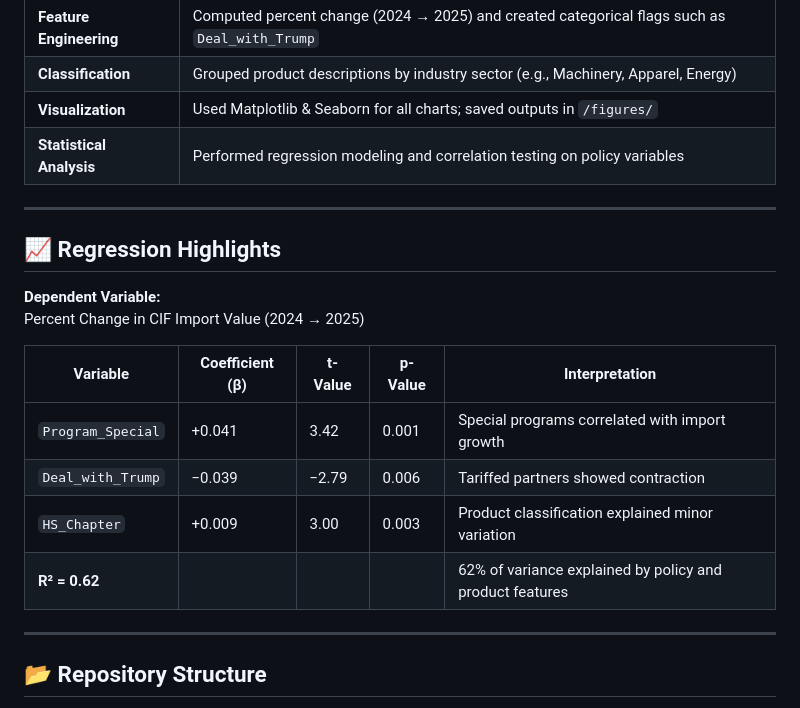
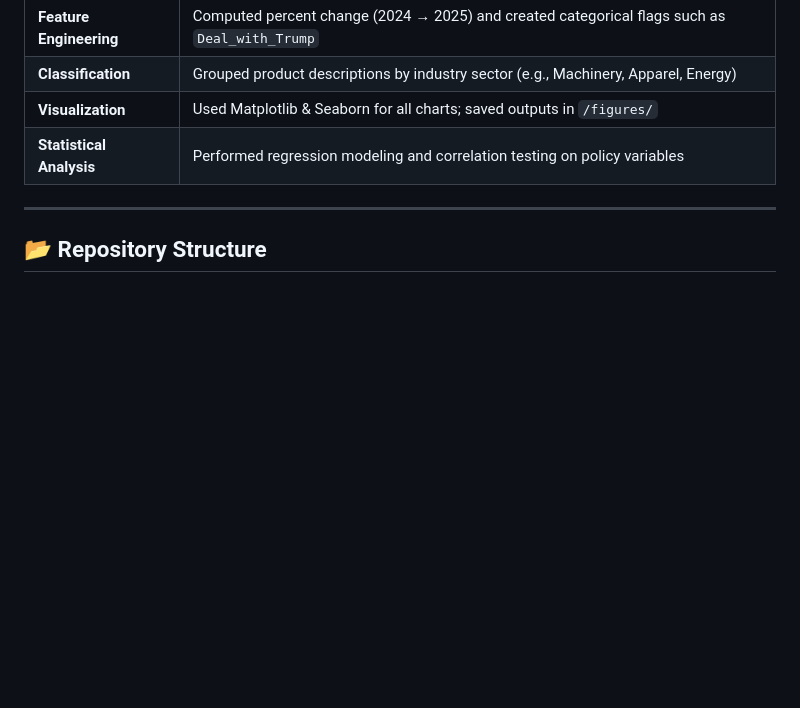
Before and after one commit to utamiu1807/uutami, a Markdown page: README.md, the part around the change. Rendered like a GitHub page; blank space fills up the shorter version.

```diff
--- a/README.md
+++ b/README.md
@@ -48,20 +48,6 @@ All figures are stored in the `figures/` folder and referenced directly in `inde
 
 ---
 
-## 📈 Regression Highlights
-
-**Dependent Variable:**
-Percent Change in CIF Import Value (2024 → 2025)
-
-| Variable | Coefficient (β) | t-Value | p-Value | Interpretation |
-|-----------|----------------|---------|---------|----------------|
-| `Program_Special` | +0.041 | 3.42 | 0.001 | Special programs correlated with import growth |
-| `Deal_with_Trump` | −0.039 | −2.79 | 0.006 | Tariffed partners showed contraction |
-| `HS_Chapter` | +0.009 | 3.00 | 0.003 | Product classification explained minor variation |
-| **R² = 0.62** |  |  |  | 62% of variance explained by policy and product features |
-
----
-
 ## 📂 Repository Structure
 uutami/
 ├── figures/
```
